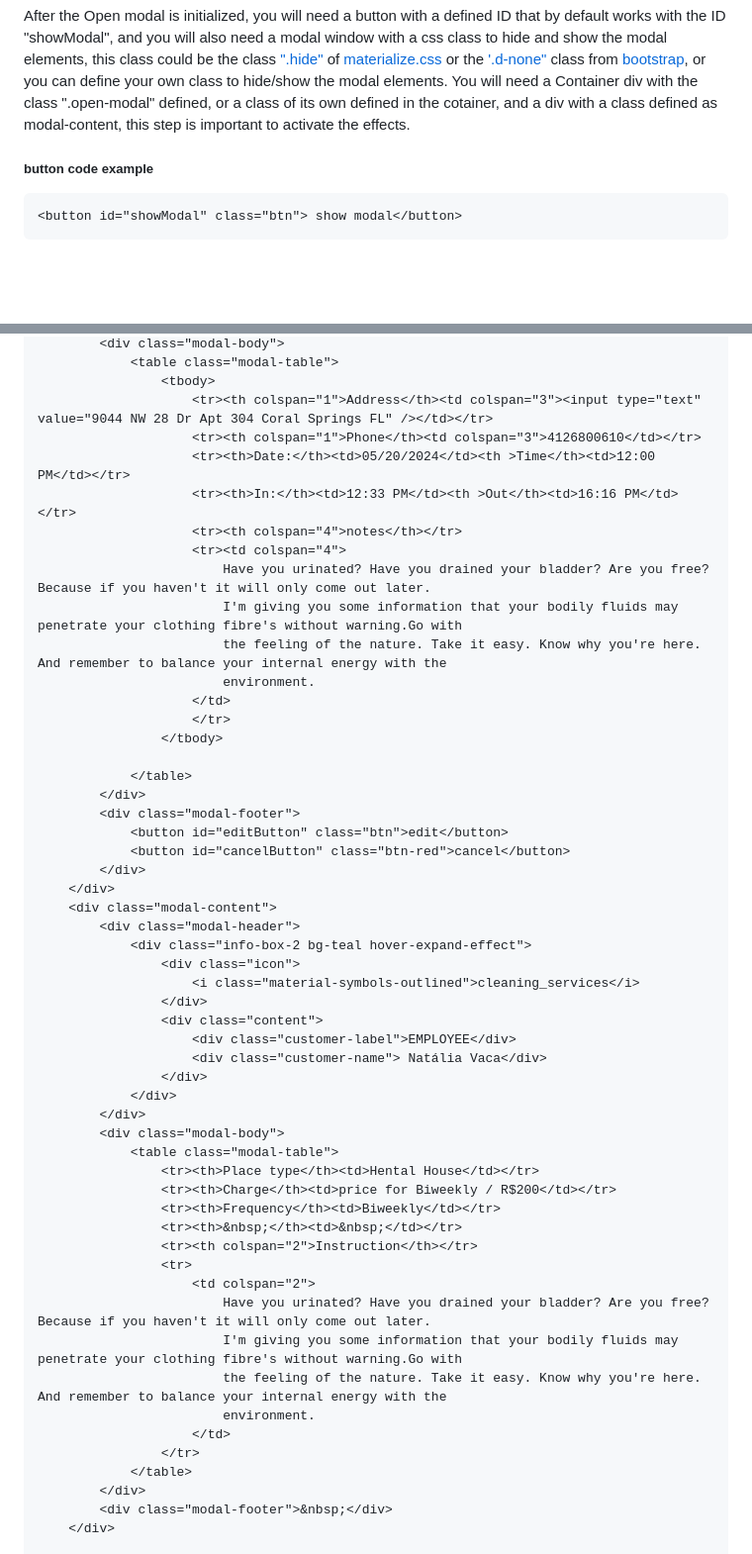
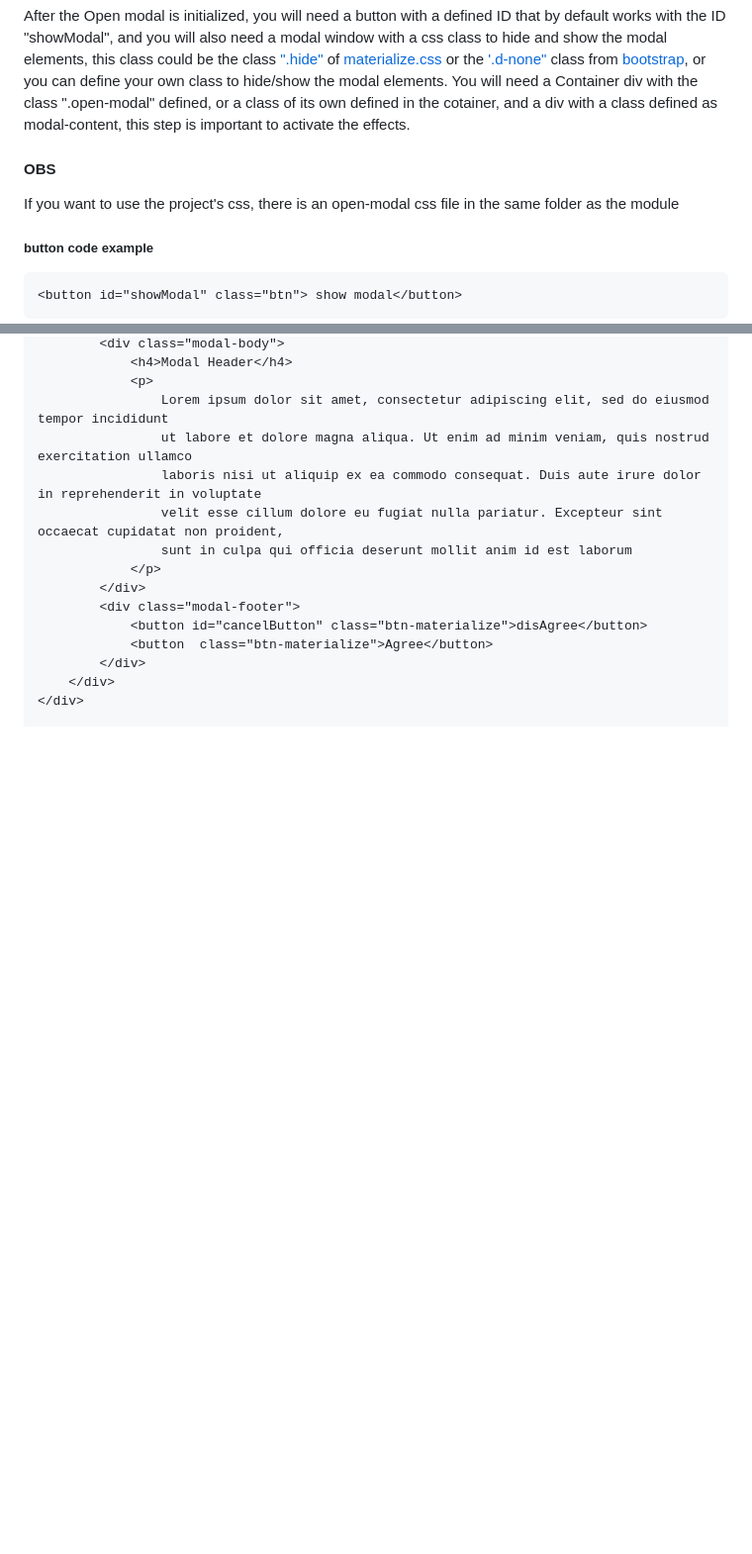
Before and after one commit to isaacangello/openModal, a Markdown page: README.md, 2 parts joined by grey strips. Shown at 99% size. Rendered like a GitHub page; blank space fills up the shorter version.

```diff
--- a/README.md
+++ b/README.md
@@ -25,6 +25,8 @@ After the Open modal is initialized, you will need a button with a defined ID th
 or the ['.d-none"](https://getbootstrap.com/docs/5.3/utilities/display/#hiding-elements) class from [bootstrap](https://getbootstrap.com/docs/5.3/utilities/display/#hiding-elements), or you can define your own class to hide/show the modal elements.
 You will need a Container div with the class ".open-modal" defined, or a class of its own defined in the cotainer, and a div with a class defined as modal-content, this step is important to activate the effects.
 
+#### OBS
+If you want to use the project's css, there is an open-modal css file in the same folder as the module
 
 
 ##### button code example
@@ -49,56 +40,17 @@ You will need a Container div with the class ".open-modal" defined, or a class o
         <div class="modal-body">
-            <table class="modal-table">
-                <tbody>
-                    <tr><th colspan="1">Address</th><td colspan="3"><input type="text" value="9044 NW 28 Dr Apt 304 Coral Springs FL" /></td></tr>
-                    <tr><th colspan="1">Phone</th><td colspan="3">4126800610</td></tr>
-                    <tr><th>Date:</th><td>05/20/2024</td><th >Time</th><td>12:00 PM</td></tr>
-                    <tr><th>In:</th><td>12:33 PM</td><th >Out</th><td>16:16 PM</td></tr>
-                    <tr><th colspan="4">notes</th></tr>
-                    <tr><td colspan="4">
-                        Have you urinated? Have you drained your bladder? Are you free? Because if you haven't it will only come out later.
-                        I'm giving you some information that your bodily fluids may penetrate your clothing fibre's without warning.Go with
-                        the feeling of the nature. Take it easy. Know why you're here. And remember to balance your internal energy with the
-                        environment.
-                    </td>
-                    </tr>
-                </tbody>
-
-            </table>
+            <h4>Modal Header</h4>
+            <p>
+                Lorem ipsum dolor sit amet, consectetur adipiscing elit, sed do eiusmod tempor incididunt
+                ut labore et dolore magna aliqua. Ut enim ad minim veniam, quis nostrud exercitation ullamco
+                laboris nisi ut aliquip ex ea commodo consequat. Duis aute irure dolor in reprehenderit in voluptate
+                velit esse cillum dolore eu fugiat nulla pariatur. Excepteur sint occaecat cupidatat non proident,
+                sunt in culpa qui officia deserunt mollit anim id est laborum
+            </p>
         </div>
         <div class="modal-footer">
-            <button id="editButton" class="btn">edit</button>
-            <button id="cancelButton" class="btn-red">cancel</button>
+            <button id="cancelButton" class="btn-materialize">disAgree</button>
+            <button  class="btn-materialize">Agree</button>
         </div>
     </div>
-    <div class="modal-content">
-        <div class="modal-header">
-            <div class="info-box-2 bg-teal hover-expand-effect">
-                <div class="icon">
-                    <i class="material-symbols-outlined">cleaning_services</i>
-                </div>
-                <div class="content">
-                    <div class="customer-label">EMPLOYEE</div>
-                    <div class="customer-name">	Natália Vaca</div>
-                </div>
-            </div>
-        </div>
-        <div class="modal-body">
-            <table class="modal-table">
-                <tr><th>Place type</th><td>Hental House</td></tr>
-                <tr><th>Charge</th><td>price for Biweekly / R$200</td></tr>
-                <tr><th>Frequency</th><td>Biweekly</td></tr>
-                <tr><th>&nbsp;</th><td>&nbsp;</td></tr>
-                <tr><th colspan="2">Instruction</th></tr>
-                <tr>
-                    <td colspan="2">
-                        Have you urinated? Have you drained your bladder? Are you free? Because if you haven't it will only come out later.
-                        I'm giving you some information that your bodily fluids may penetrate your clothing fibre's without warning.Go with
-                        the feeling of the nature. Take it easy. Know why you're here. And remember to balance your internal energy with the
-                        environment.
-                    </td>
-                </tr>
-            </table>
-        </div>
-        <div class="modal-footer">&nbsp;</div>
-    </div>
+</div>
 
```
Also changed, not shown: other parts of README.md (+2 -14 lines).
